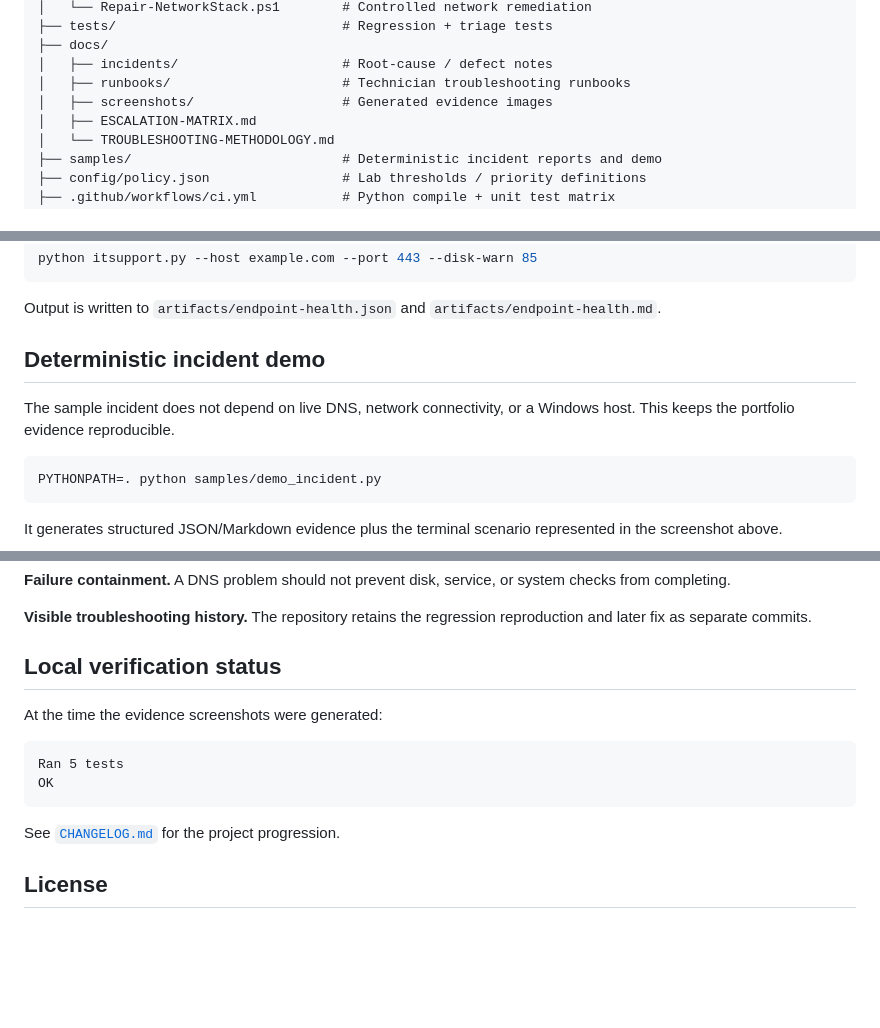
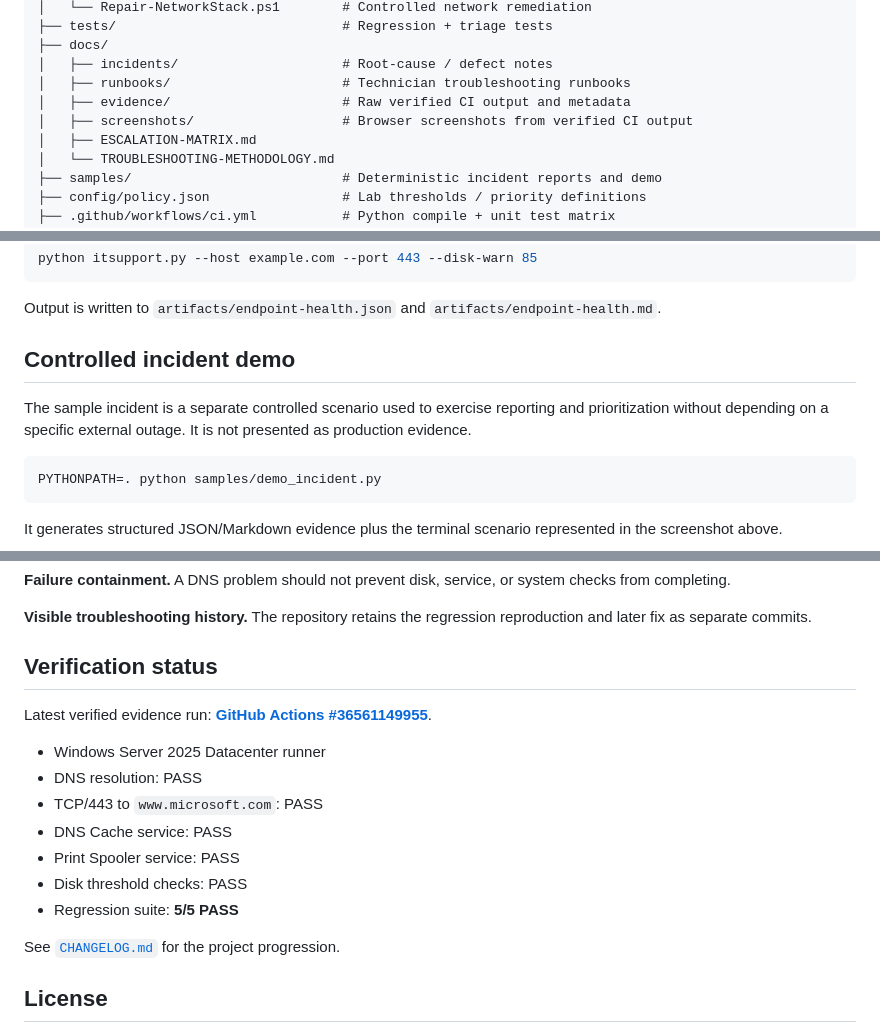
Before and after one commit to AC0731/enterprise-it-support-lab, a Markdown page: README.md, 3 parts joined by grey strips. GitHub-like rendering; blank space fills up the shorter version.

````diff
--- a/README.md
+++ b/README.md
@@ -73,7 +77,8 @@ enterprise-it-support-lab/
 ├── docs/
 │   ├── incidents/                     # Root-cause / defect notes
 │   ├── runbooks/                      # Technician troubleshooting runbooks
-│   ├── screenshots/                   # Generated evidence images
+│   ├── evidence/                      # Raw verified CI output and metadata
+│   ├── screenshots/                   # Browser screenshots from verified CI output
 │   ├── ESCALATION-MATRIX.md
 │   └── TROUBLESHOOTING-METHODOLOGY.md
 ├── samples/                           # Deterministic incident reports and demo
@@ -138,9 +143,9 @@ python itsupport.py --host example.com --port 443 --disk-warn 85
 
 Output is written to `artifacts/endpoint-health.json` and `artifacts/endpoint-health.md`.
 
-## Deterministic incident demo
+## Controlled incident demo
 
-The sample incident does not depend on live DNS, network connectivity, or a Windows host. This keeps the portfolio evidence reproducible.
+The sample incident is a separate controlled scenario used to exercise reporting and prioritization without depending on a specific external outage. It is not presented as production evidence.
 
 ```bash
 PYTHONPATH=. python samples/demo_incident.py
@@ -212,14 +217,17 @@ See [`SECURITY.md`](SECURITY.md) for the project data-handling rules.
 
 **Visible troubleshooting history.** The repository retains the regression reproduction and later fix as separate commits.
 
-## Local verification status
+## Verification status
 
-At the time the evidence screenshots were generated:
+Latest verified evidence run: **[GitHub Actions #36561149955](https://github.com/AC0731/enterprise-it-support-lab/actions/runs/36561149955)**.
 
-```text
-Ran 5 tests
-OK
-```
+- Windows Server 2025 Datacenter runner
+- DNS resolution: PASS
+- TCP/443 to `www.microsoft.com`: PASS
+- DNS Cache service: PASS
+- Print Spooler service: PASS
+- Disk threshold checks: PASS
+- Regression suite: **5/5 PASS**
 
 See [`CHANGELOG.md`](CHANGELOG.md) for the project progression.
 
````
Also changed, not shown: other parts of README.md (+15 -11 lines).
